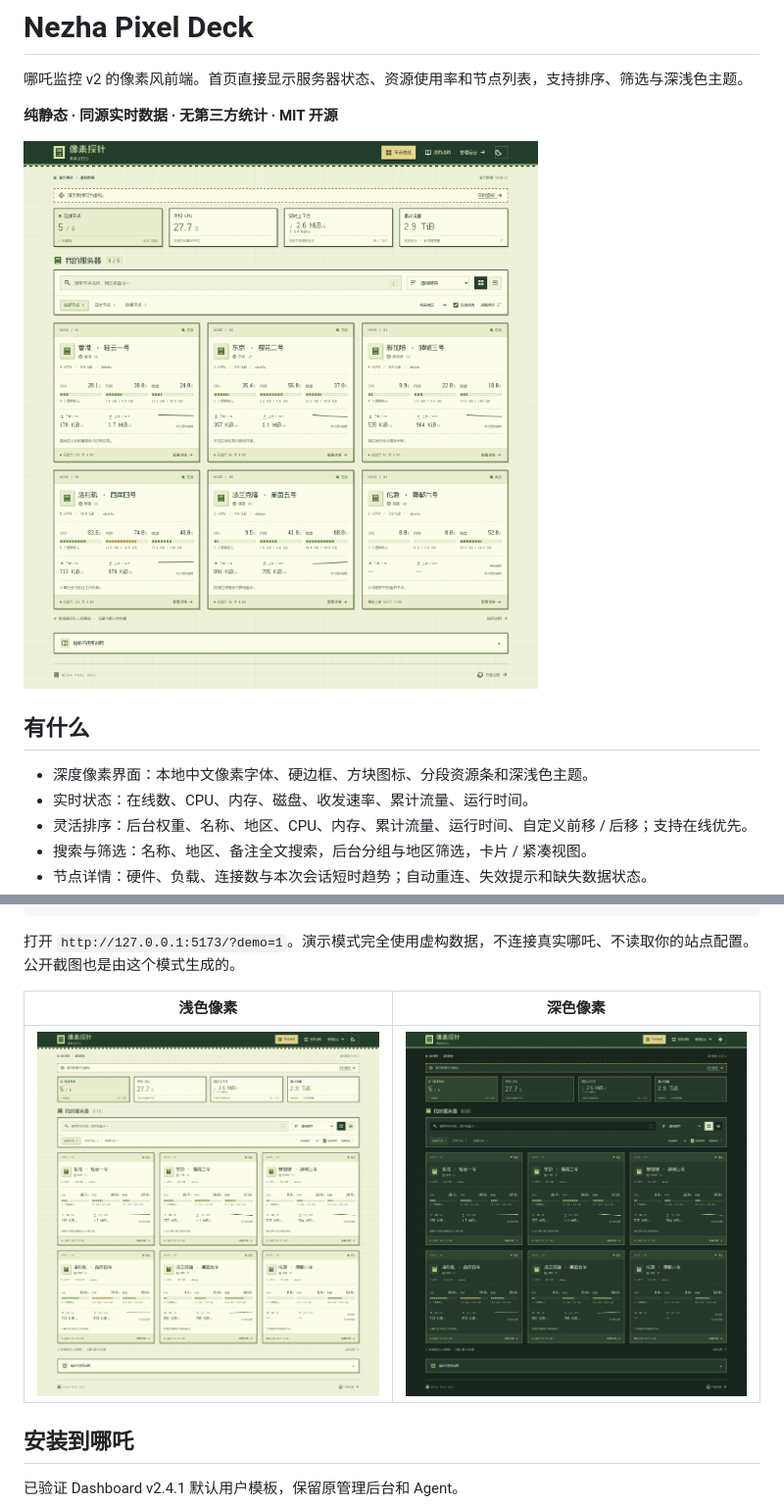
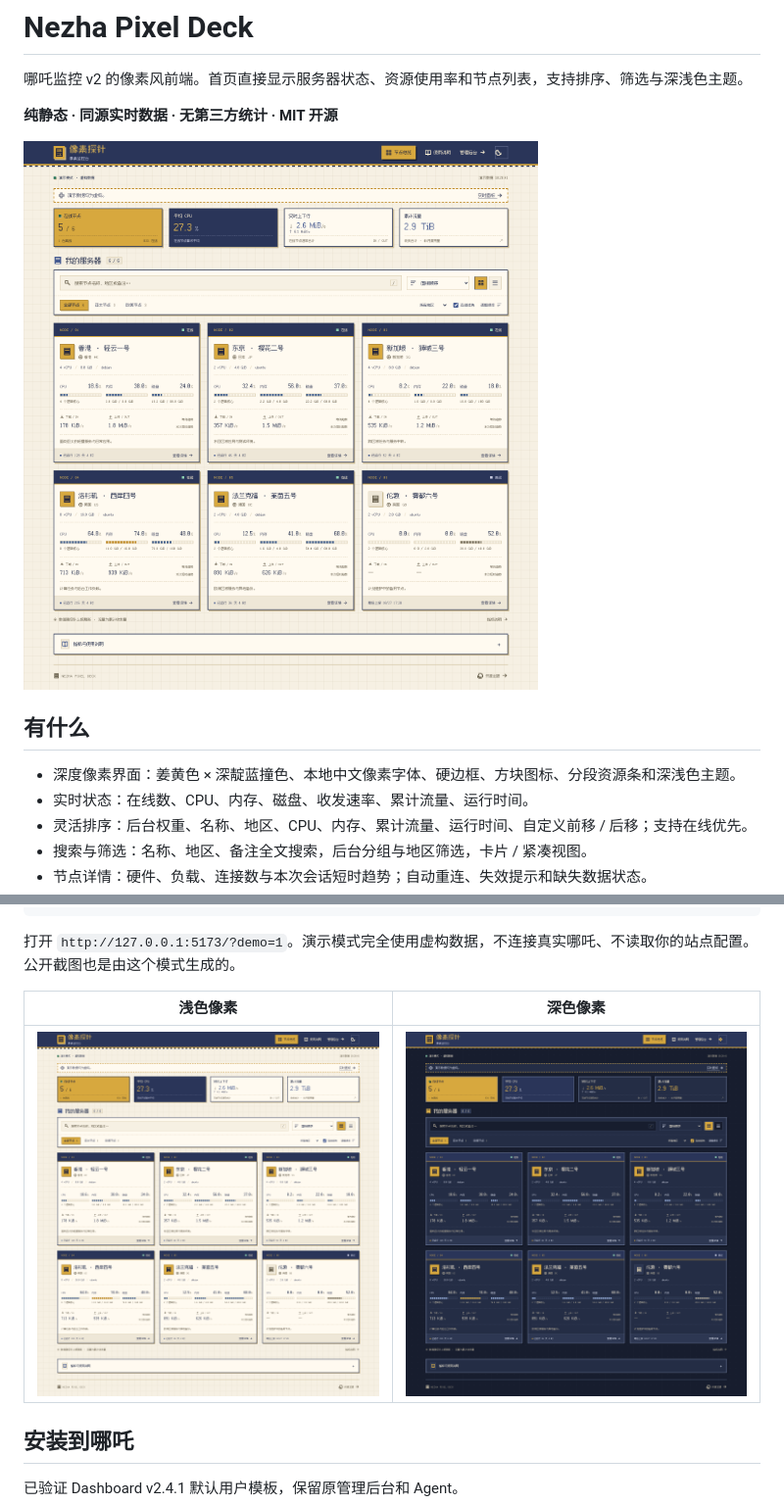
Before and after one commit to xuanvivo/nezha-pixel-deck, a Markdown page: README.md, 2 parts joined by grey strips. Shown: that part at 98% size. Rendered like a GitHub page; pictures changed too: docs/preview-dark.png, docs/preview-desktop.png.

```diff
--- a/README.md
+++ b/README.md
@@ -8,7 +8,7 @@
 
 ## 有什么
 
-- 深度像素界面：本地中文像素字体、硬边框、方块图标、分段资源条和深浅色主题。
+- 深度像素界面：姜黄色 × 深靛蓝撞色、本地中文像素字体、硬边框、方块图标、分段资源条和深浅色主题。
 - 实时状态：在线数、CPU、内存、磁盘、收发速率、累计流量、运行时间。
 - 灵活排序：后台权重、名称、地区、CPU、内存、累计流量、运行时间、自定义前移 / 后移；支持在线优先。
 - 搜索与筛选：名称、地区、备注全文搜索，后台分组与地区筛选，卡片 / 紧凑视图。
```
Also changed, not shown: 7 other files.
